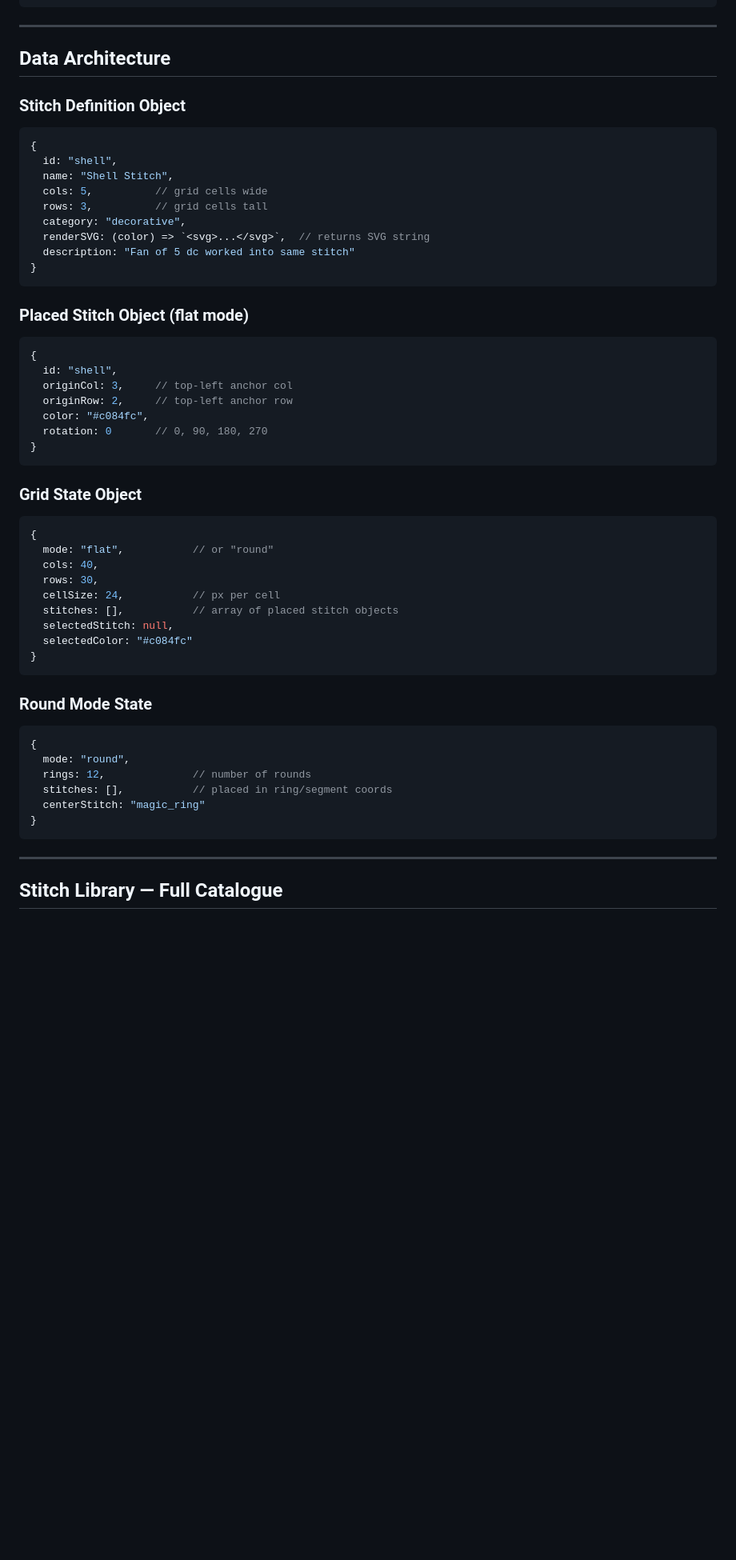
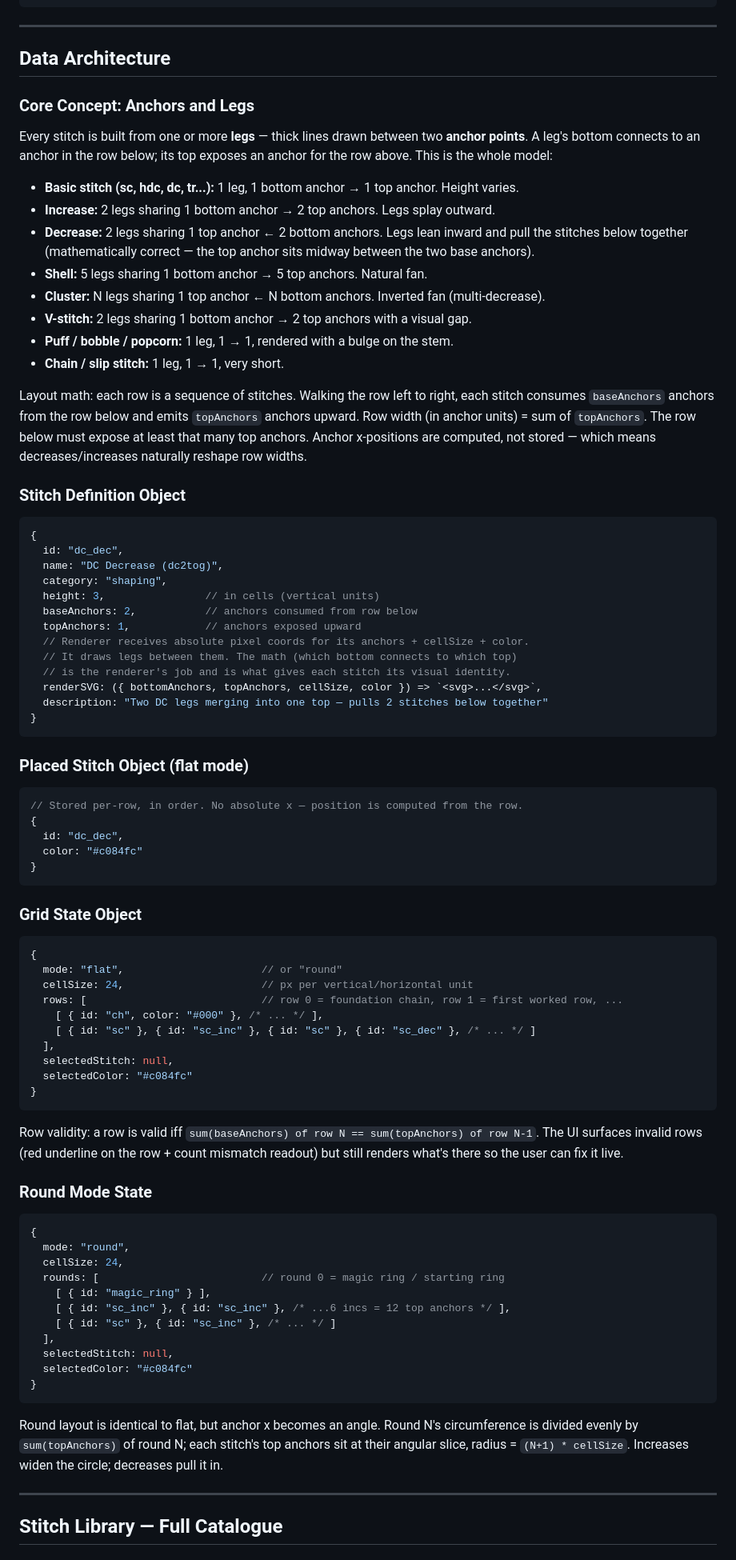
Before and after one commit to tamryn72/Constellation, a Markdown page: README.md, the part around the change. Shown at 80% size. GitHub-like rendering; blank space fills up the shorter version.

Commit message:
Redesign data model around anchors and legs
Replaces the rigid cols/rows rectangle model with an anchor-based model
so decreases pull stitches below together (2 legs sharing 1 top anchor),
increases splay (1 bottom, 2 tops), shells fan (1 bottom, N tops), etc.
Row-based placement; grid and round share the same math.

````diff
--- a/README.md
+++ b/README.md
@@ -34,52 +34,79 @@ crochet-designer/
 
 ## Data Architecture
 
+### Core Concept: Anchors and Legs
+
+Every stitch is built from one or more **legs** — thick lines drawn between two **anchor points**. A leg's bottom connects to an anchor in the row below; its top exposes an anchor for the row above. This is the whole model:
+
+- **Basic stitch (sc, hdc, dc, tr...):** 1 leg, 1 bottom anchor → 1 top anchor. Height varies.
+- **Increase:** 2 legs sharing 1 bottom anchor → 2 top anchors. Legs splay outward.
+- **Decrease:** 2 legs sharing 1 top anchor ← 2 bottom anchors. Legs lean inward and pull the stitches below together (mathematically correct — the top anchor sits midway between the two base anchors).
+- **Shell:** 5 legs sharing 1 bottom anchor → 5 top anchors. Natural fan.
+- **Cluster:** N legs sharing 1 top anchor ← N bottom anchors. Inverted fan (multi-decrease).
+- **V-stitch:** 2 legs sharing 1 bottom anchor → 2 top anchors with a visual gap.
+- **Puff / bobble / popcorn:** 1 leg, 1 → 1, rendered with a bulge on the stem.
+- **Chain / slip stitch:** 1 leg, 1 → 1, very short.
+
+Layout math: each row is a sequence of stitches. Walking the row left to right, each stitch consumes `baseAnchors` anchors from the row below and emits `topAnchors` anchors upward. Row width (in anchor units) = sum of `topAnchors`. The row below must expose at least that many top anchors. Anchor x-positions are computed, not stored — which means decreases/increases naturally reshape row widths.
+
 ### Stitch Definition Object
 ```javascript
 {
-  id: "shell",
-  name: "Shell Stitch",
-  cols: 5,          // grid cells wide
-  rows: 3,          // grid cells tall
-  category: "decorative",
-  renderSVG: (color) => `<svg>...</svg>`,  // returns SVG string
-  description: "Fan of 5 dc worked into same stitch"
+  id: "dc_dec",
+  name: "DC Decrease (dc2tog)",
+  category: "shaping",
+  height: 3,                // in cells (vertical units)
+  baseAnchors: 2,           // anchors consumed from row below
+  topAnchors: 1,            // anchors exposed upward
+  // Renderer receives absolute pixel coords for its anchors + cellSize + color.
+  // It draws legs between them. The math (which bottom connects to which top)
+  // is the renderer's job and is what gives each stitch its visual identity.
+  renderSVG: ({ bottomAnchors, topAnchors, cellSize, color }) => `<svg>...</svg>`,
+  description: "Two DC legs merging into one top — pulls 2 stitches below together"
 }
 ```
 
 ### Placed Stitch Object (flat mode)
 ```javascript
+// Stored per-row, in order. No absolute x — position is computed from the row.
 {
-  id: "shell",
-  originCol: 3,     // top-left anchor col
-  originRow: 2,     // top-left anchor row
-  color: "#c084fc",
-  rotation: 0       // 0, 90, 180, 270
+  id: "dc_dec",
+  color: "#c084fc"
 }
 ```
 
 ### Grid State Object
 ```javascript
 {
-  mode: "flat",           // or "round"
-  cols: 40,
-  rows: 30,
-  cellSize: 24,           // px per cell
-  stitches: [],           // array of placed stitch objects
+  mode: "flat",                      // or "round"
+  cellSize: 24,                      // px per vertical/horizontal unit
+  rows: [                            // row 0 = foundation chain, row 1 = first worked row, ...
+    [ { id: "ch", color: "#000" }, /* ... */ ],
+    [ { id: "sc" }, { id: "sc_inc" }, { id: "sc" }, { id: "sc_dec" }, /* ... */ ]
+  ],
   selectedStitch: null,
   selectedColor: "#c084fc"
 }
 ```
 
+Row validity: a row is valid iff `sum(baseAnchors) of row N == sum(topAnchors) of row N-1`. The UI surfaces invalid rows (red underline on the row + count mismatch readout) but still renders what's there so the user can fix it live.
+
 ### Round Mode State
 ```javascript
 {
   mode: "round",
-  rings: 12,              // number of rounds
-  stitches: [],           // placed in ring/segment coords
-  centerStitch: "magic_ring"
+  cellSize: 24,
+  rounds: [                          // round 0 = magic ring / starting ring
+    [ { id: "magic_ring" } ],
+    [ { id: "sc_inc" }, { id: "sc_inc" }, /* ...6 incs = 12 top anchors */ ],
+    [ { id: "sc" }, { id: "sc_inc" }, /* ... */ ]
+  ],
+  selectedStitch: null,
+  selectedColor: "#c084fc"
 }
 ```
+
+Round layout is identical to flat, but anchor x becomes an angle. Round N's circumference is divided evenly by `sum(topAnchors)` of round N; each stitch's top anchors sit at their angular slice, radius = `(N+1) * cellSize`. Increases widen the circle; decreases pull it in.
 
 ---
 
````
